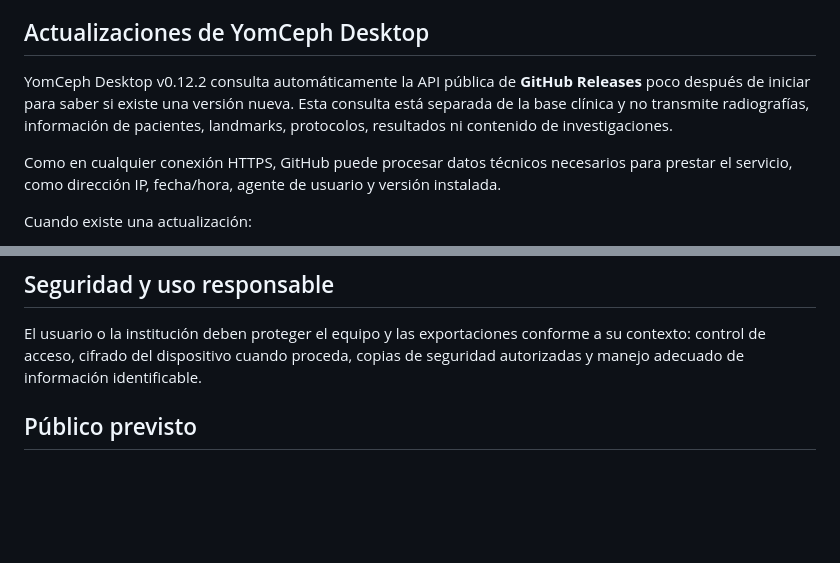
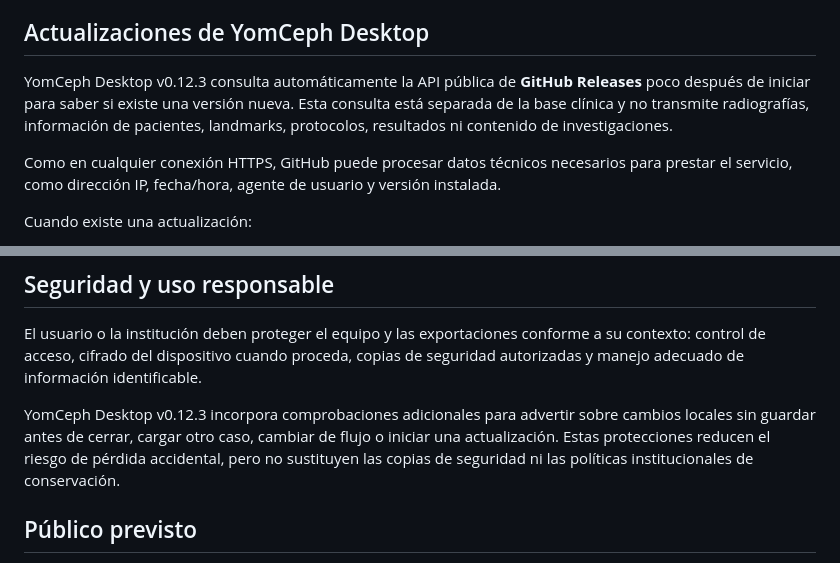
Before and after one commit to yomismtz/-ngulos-cefalometricos, a Markdown page: PRIVACY_POLICY.md, 2 parts joined by grey strips. Rendered like a GitHub page; blank space fills up the shorter version.

Commit message:
Actualizar política principal a YomCeph v0.12.3

```diff
--- a/PRIVACY_POLICY.md
+++ b/PRIVACY_POLICY.md
@@ -48,7 +48,7 @@ Al visitar el sitio, abrir GitHub o descargar un instalador, GitHub puede proces
 
 ## Actualizaciones de YomCeph Desktop
 
-YomCeph Desktop v0.12.2 consulta automáticamente la API pública de **GitHub Releases** poco después de iniciar para saber si existe una versión nueva. Esta consulta está separada de la base clínica y no transmite radiografías, información de pacientes, landmarks, protocolos, resultados ni contenido de investigaciones.
+YomCeph Desktop v0.12.3 consulta automáticamente la API pública de **GitHub Releases** poco después de iniciar para saber si existe una versión nueva. Esta consulta está separada de la base clínica y no transmite radiografías, información de pacientes, landmarks, protocolos, resultados ni contenido de investigaciones.
 
 Como en cualquier conexión HTTPS, GitHub puede procesar datos técnicos necesarios para prestar el servicio, como dirección IP, fecha/hora, agente de usuario y versión instalada.
 
@@ -80,6 +80,8 @@ Si el usuario desea retirar completamente los datos después de desinstalar, deb
 
 El usuario o la institución deben proteger el equipo y las exportaciones conforme a su contexto: control de acceso, cifrado del dispositivo cuando proceda, copias de seguridad autorizadas y manejo adecuado de información identificable.
 
+YomCeph Desktop v0.12.3 incorpora comprobaciones adicionales para advertir sobre cambios locales sin guardar antes de cerrar, cargar otro caso, cambiar de flujo o iniciar una actualización. Estas protecciones reducen el riesgo de pérdida accidental, pero no sustituyen las copias de seguridad ni las políticas institucionales de conservación.
+
 ## Público previsto
 
 YomCeph está orientada principalmente a estudiantes universitarios, docentes, investigadores y profesionales de odontología/ortodoncia. No está diseñada específicamente para niños como usuarios de la aplicación.
```
